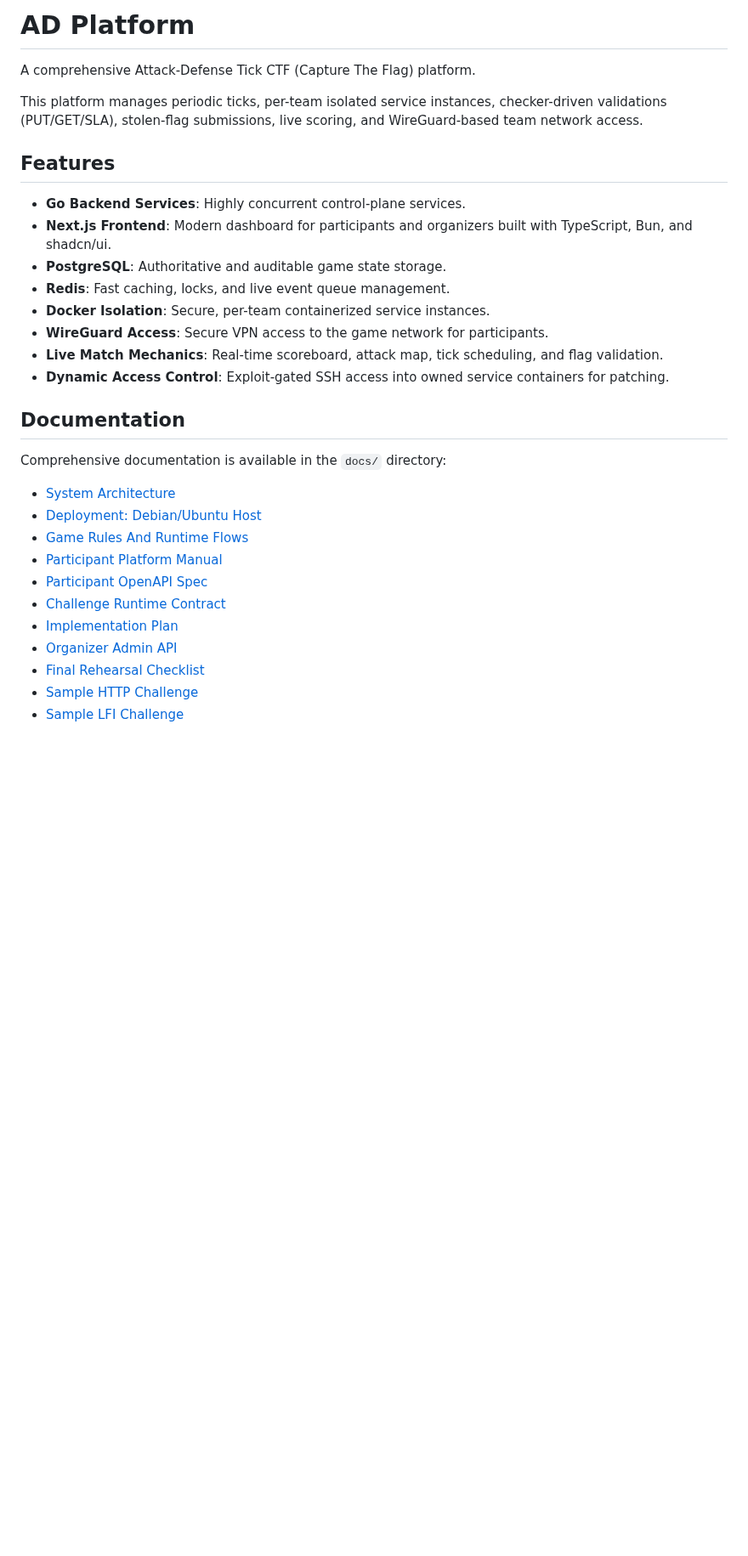
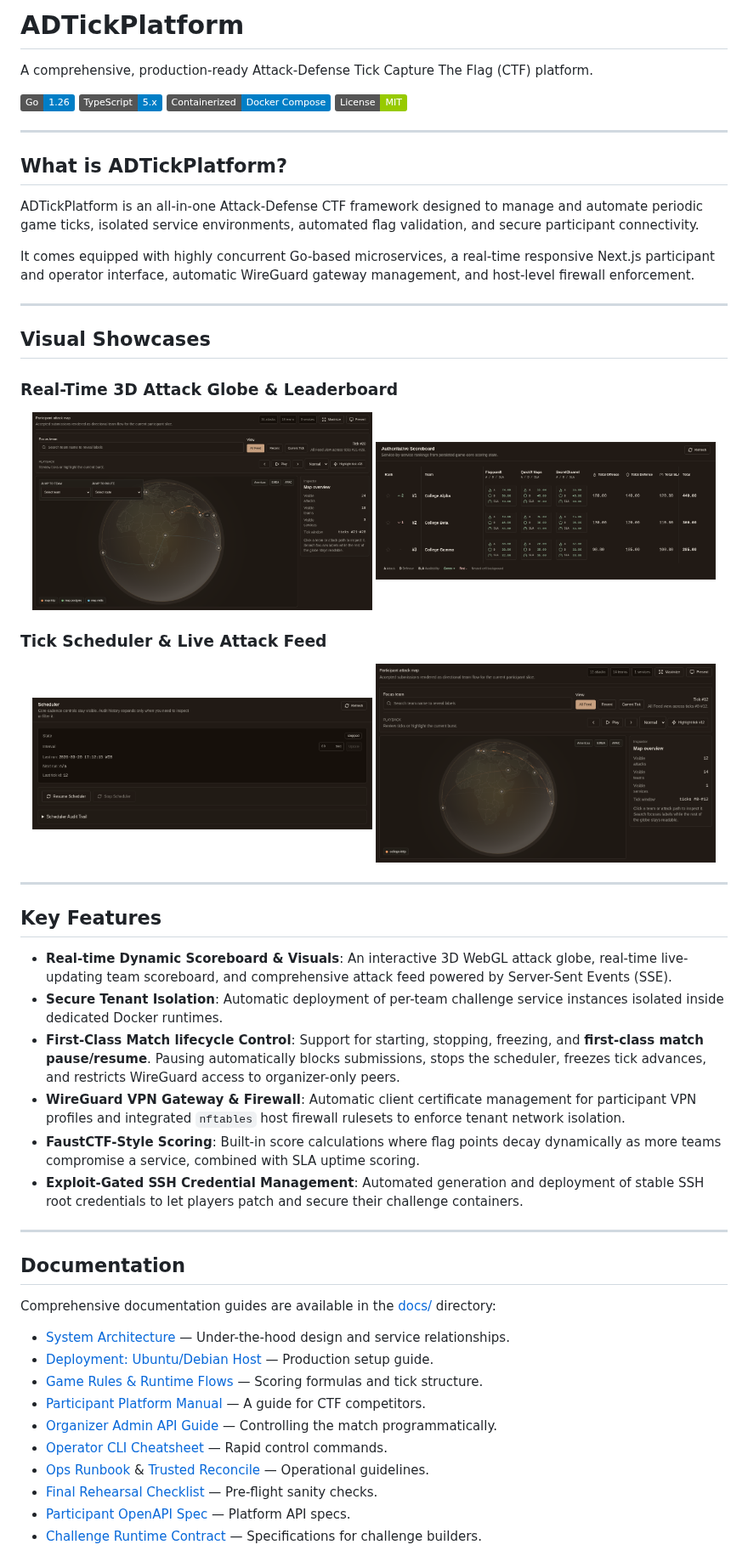
Before and after one commit to 404GH0ST/ADTickPlatform, a Markdown page: README.md, the part around one of its changes. Shown at 85% size. Drawn GitHub-style; pictures changed too: docs/images/attack-globe.png (added), docs/images/attack-map.png (added), docs/images/scheduler.png (added); badges without logos; blank space fills up the shorter version.

Commit message:
docs(readme): revamp README with badges and screenshots, and update manuals for Pause/Resume

```diff
--- a/README.md
+++ b/README.md
@@ -1,33 +1,61 @@
-# AD Platform
+# ADTickPlatform
 
-A comprehensive Attack-Defense Tick CTF (Capture The Flag) platform.
+A comprehensive, production-ready Attack-Defense Tick Capture The Flag (CTF) platform.
 
-This platform manages periodic ticks, per-team isolated service instances, checker-driven validations (PUT/GET/SLA), stolen-flag submissions, live scoring, and WireGuard-based team network access.
+[![Go Version](https://img.shields.io/badge/Go-1.26-blue.svg?style=flat-squared&logo=go)](https://go.dev)
+[![TypeScript Version](https://img.shields.io/badge/TypeScript-5.x-blue.svg?style=flat-squared&logo=typescript)](https://www.typescriptlang.org)
+[![Docker Support](https://img.shields.io/badge/Containerized-Docker%20Compose-blue.svg?style=flat-squared&logo=docker)](https://www.docker.com/)
+[![License](https://img.shields.io/badge/License-MIT-green.svg?style=flat-squared)](LICENSE)
 
-## Features
+---
 
-- **Go Backend Services**: Highly concurrent control-plane services.
-- **Next.js Frontend**: Modern dashboard for participants and organizers built with TypeScript, Bun, and shadcn/ui.
-- **PostgreSQL**: Authoritative and auditable game state storage.
-- **Redis**: Fast caching, locks, and live event queue management.
-- **Docker Isolation**: Secure, per-team containerized service instances.
-- **WireGuard Access**: Secure VPN access to the game network for participants.
-- **Live Match Mechanics**: Real-time scoreboard, attack map, tick scheduling, and flag validation.
-- **Dynamic Access Control**: Exploit-gated SSH access into owned service containers for patching.
+## What is ADTickPlatform?
+
+ADTickPlatform is an all-in-one Attack-Defense CTF framework designed to manage and automate periodic game ticks, isolated service environments, automated flag validation, and secure participant connectivity.
+
+It comes equipped with highly concurrent Go-based microservices, a real-time responsive Next.js participant and operator interface, automatic WireGuard gateway management, and host-level firewall enforcement.
+
+---
+
+## Visual Showcases
+
+### Real-Time 3D Attack Globe & Leaderboard
+<p align="center">
+  <img src="docs/images/attack-globe.png" alt="3D Attack Globe" width="48%" />
+  <img src="docs/images/scoreboard.png" alt="Authoritative Scoreboard" width="48%" />
+</p>
+
+### Tick Scheduler & Live Attack Feed
+<p align="center">
+  <img src="docs/images/scheduler.png" alt="Tick Scheduler" width="48%" />
+  <img src="docs/images/attack-map.png" alt="Live Attack Feed" width="48%" />
+</p>
+
+---
+
+## Key Features
+
+- **Real-time Dynamic Scoreboard & Visuals**: An interactive 3D WebGL attack globe, real-time live-updating team scoreboard, and comprehensive attack feed powered by Server-Sent Events (SSE).
+- **Secure Tenant Isolation**: Automatic deployment of per-team challenge service instances isolated inside dedicated Docker runtimes.
+- **First-Class Match lifecycle Control**: Support for starting, stopping, freezing, and **first-class match pause/resume**. Pausing automatically blocks submissions, stops the scheduler, freezes tick advances, and restricts WireGuard access to organizer-only peers.
+- **WireGuard VPN Gateway & Firewall**: Automatic client certificate management for participant VPN profiles and integrated `nftables` host firewall rulesets to enforce tenant network isolation.
+- **FaustCTF-Style Scoring**: Built-in score calculations where flag points decay dynamically as more teams compromise a service, combined with SLA uptime scoring.
+- **Exploit-Gated SSH Credential Management**: Automated generation and deployment of stable SSH root credentials to let players patch and secure their challenge containers.
+
+---
 
 ## Documentation
 
-Comprehensive documentation is available in the `docs/` directory:
+Comprehensive documentation guides are available in the [docs/](file:///home/jergal/ADTickPlatform/docs) directory:
 
-- [System Architecture](docs/architecture.md)
-- [Deployment: Debian/Ubuntu Host](docs/deployment-host.md)
-- [Game Rules And Runtime Flows](docs/game-rules.md)
-- [Participant Platform Manual](docs/platform-manual.md)
-- [Participant OpenAPI Spec](docs/platform-api-v2.openapi.yaml)
-- [Challenge Runtime Contract](docs/challenge-runtime.md)
-- [Implementation Plan](docs/implementation-plan.md)
-- [Organizer Admin API](docs/admin-api.md)
-- [Final Rehearsal Checklist](docs/final-rehearsal-checklist.md)
-- [Sample HTTP Challenge](examples/sample-http-challenge/README.md)
-- [Sample LFI Challenge](examples/sample-lfi-challenge/README.md)
+- [System Architecture](file:///home/jergal/ADTickPlatform/docs/architecture.md) — Under-the-hood design and service relationships.
+- [Deployment: Ubuntu/Debian Host](file:///home/jergal/ADTickPlatform/docs/deployment-host.md) — Production setup guide.
+- [Game Rules & Runtime Flows](file:///home/jergal/ADTickPlatform/docs/game-rules.md) — Scoring formulas and tick structure.
+- [Participant Platform Manual](file:///home/jergal/ADTickPlatform/docs/platform-manual.md) — A guide for CTF competitors.
+- [Organizer Admin API Guide](file:///home/jergal/ADTickPlatform/docs/admin-api.md) — Controlling the match programmatically.
+- [Operator CLI Cheatsheet](file:///home/jergal/ADTickPlatform/docs/operator-cheatsheet.md) — Rapid control commands.
+- [Ops Runbook](file:///home/jergal/ADTickPlatform/docs/ops-runbook.md) & [Trusted Reconcile](file:///home/jergal/ADTickPlatform/docs/trusted-reconcile-runbook.md) — Operational guidelines.
+- [Final Rehearsal Checklist](file:///home/jergal/ADTickPlatform/docs/final-rehearsal-checklist.md) — Pre-flight sanity checks.
+- [Participant OpenAPI Spec](file:///home/jergal/ADTickPlatform/docs/platform-api-v2.openapi.yaml) — Platform API specs.
+- [Challenge Runtime Contract](file:///home/jergal/ADTickPlatform/docs/challenge-runtime.md) — Specifications for challenge builders.
 
```
Also changed, not shown: other parts of README.md (+50 -53 lines), docs/admin-api.md (+23 -1 lines), docs/platform-manual.md (+1 -1 lines).
